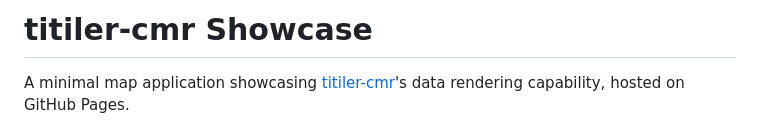
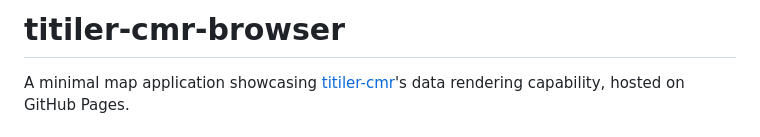
Before and after one commit to developmentseed/titiler-cmr-browser, a Markdown page: README.md, the part around the change. Rendered like a GitHub page.

Commit message:
docs: update readme title

```diff
--- a/README.md
+++ b/README.md
@@ -1,4 +1,4 @@
-# titiler-cmr Showcase
+# titiler-cmr-browser
 
 A minimal map application showcasing [titiler-cmr](https://developmentseed.org/titiler-cmr)'s data rendering capability, hosted on GitHub Pages.
 
```
